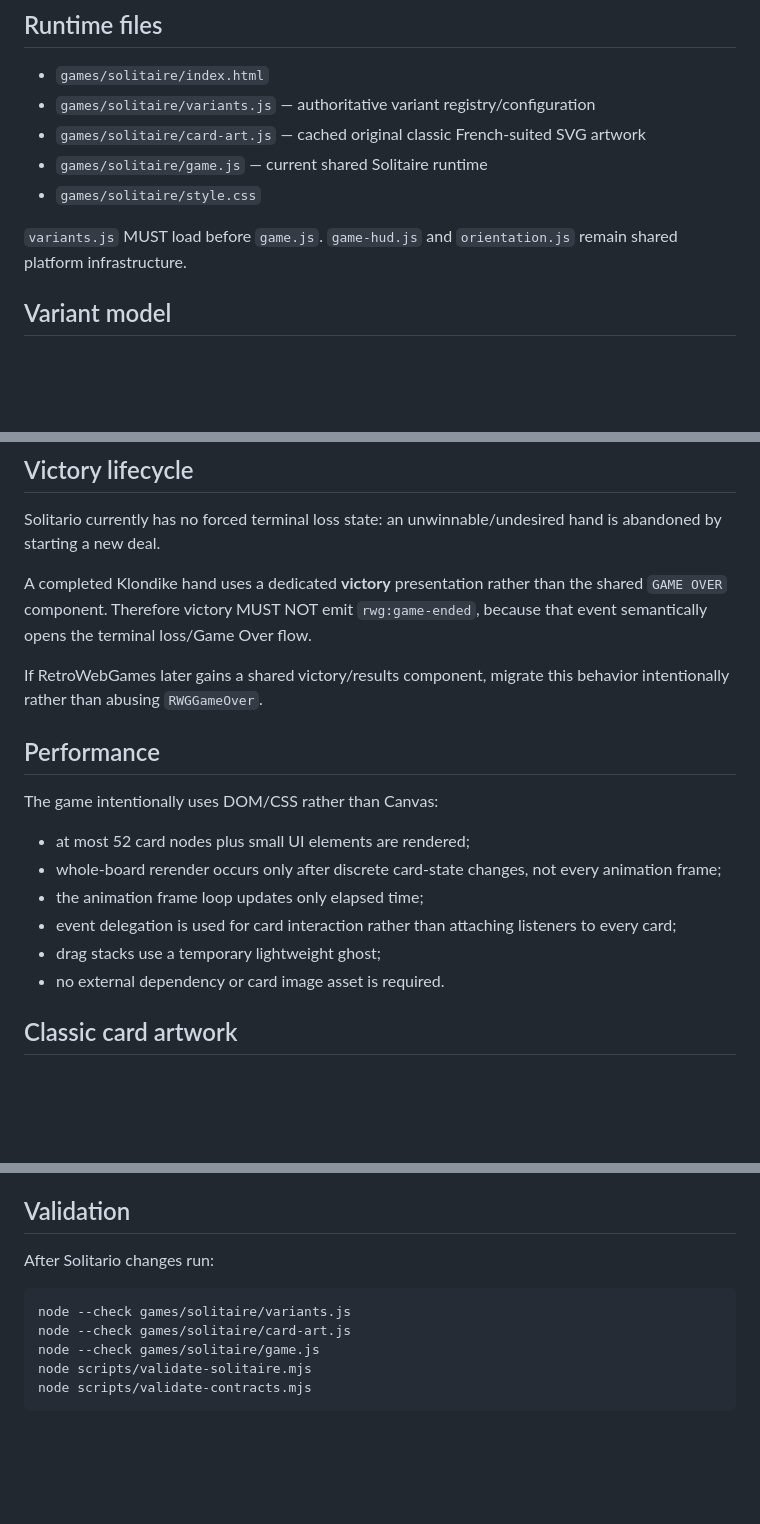
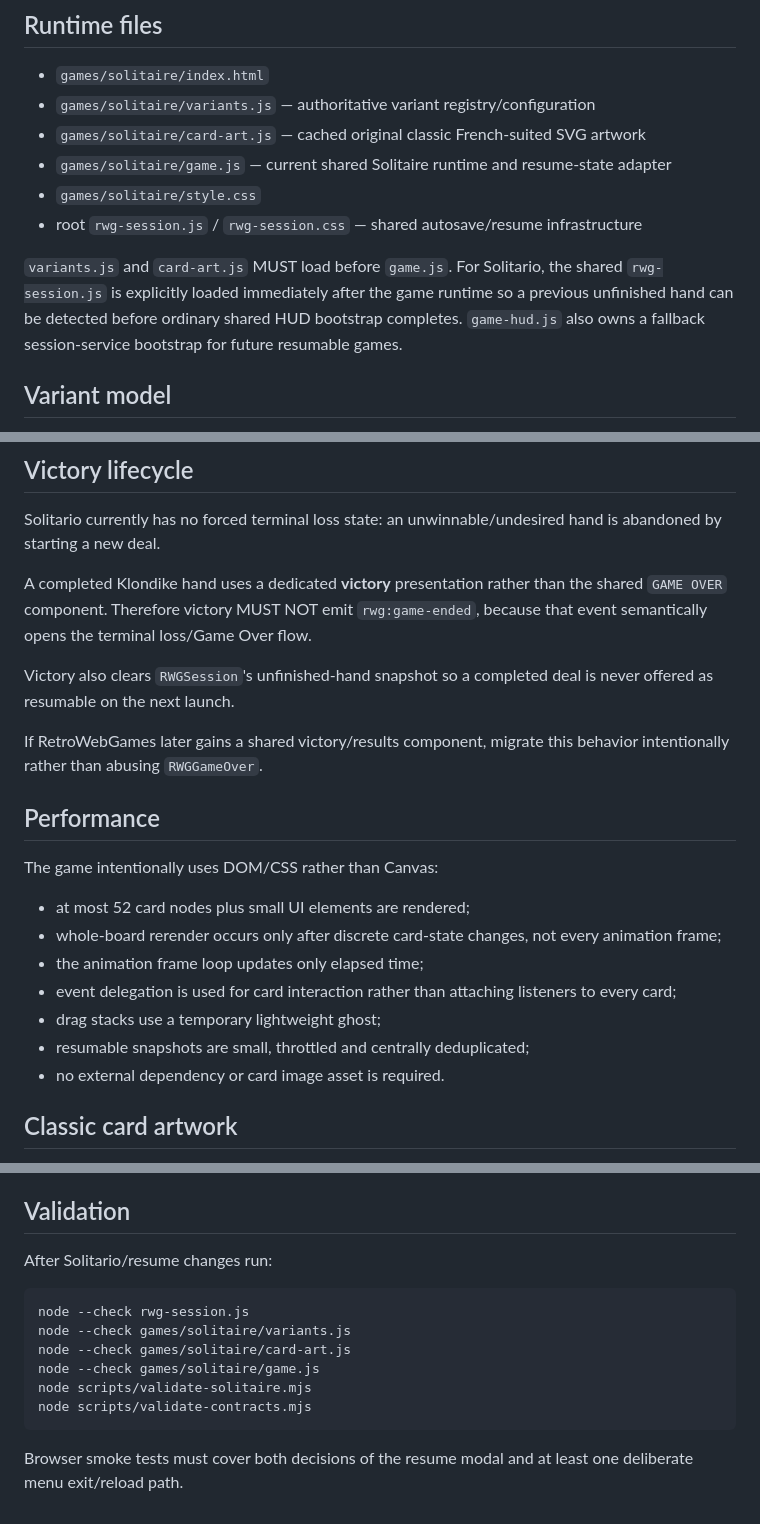
Before and after one commit to Frapo78/RetroWebGames, a Markdown page: docs/SOLITAIRE.md, 3 parts joined by grey strips. Rendered like a GitHub page; blank space fills up the shorter version.

Commit message:
docs(solitaire): document crash-safe resume persistence

````diff
--- a/docs/SOLITAIRE.md
+++ b/docs/SOLITAIRE.md
@@ -7,10 +7,11 @@ Solitario is RetroWebGames' extensible card-game shell. The current playable var
 - `games/solitaire/index.html`
 - `games/solitaire/variants.js` — authoritative variant registry/configuration
 - `games/solitaire/card-art.js` — cached original classic French-suited SVG artwork
-- `games/solitaire/game.js` — current shared Solitaire runtime
+- `games/solitaire/game.js` — current shared Solitaire runtime and resume-state adapter
 - `games/solitaire/style.css`
+- root `rwg-session.js` / `rwg-session.css` — shared autosave/resume infrastructure
 
-`variants.js` MUST load before `game.js`. `game-hud.js` and `orientation.js` remain shared platform infrastructure.
+`variants.js` and `card-art.js` MUST load before `game.js`. For Solitario, the shared `rwg-session.js` is explicitly loaded immediately after the game runtime so a previous unfinished hand can be detected before ordinary shared HUD bootstrap completes. `game-hud.js` also owns a fallback session-service bootstrap for future resumable games.
 
 ## Variant model
 
@@ -78,6 +140,8 @@ Solitario currently has no forced terminal loss state: an unwinnable/undesired h
 
 A completed Klondike hand uses a dedicated **victory** presentation rather than the shared `GAME OVER` component. Therefore victory MUST NOT emit `rwg:game-ended`, because that event semantically opens the terminal loss/Game Over flow.
 
+Victory also clears `RWGSession`'s unfinished-hand snapshot so a completed deal is never offered as resumable on the next launch.
+
 If RetroWebGames later gains a shared victory/results component, migrate this behavior intentionally rather than abusing `RWGGameOver`.
 
 ## Performance
@@ -89,6 +153,7 @@ The game intentionally uses DOM/CSS rather than Canvas:
 - the animation frame loop updates only elapsed time;
 - event delegation is used for card interaction rather than attaching listeners to every card;
 - drag stacks use a temporary lightweight ghost;
+- resumable snapshots are small, throttled and centrally deduplicated;
 - no external dependency or card image asset is required.
 
 ## Classic card artwork
@@ -116,12 +181,15 @@ WASM is not useful for this game.
 
 ## Validation
 
-After Solitario changes run:
+After Solitario/resume changes run:
 
 ```bash
+node --check rwg-session.js
 node --check games/solitaire/variants.js
 node --check games/solitaire/card-art.js
 node --check games/solitaire/game.js
 node scripts/validate-solitaire.mjs
 node scripts/validate-contracts.mjs
 ```
+
+Browser smoke tests must cover both decisions of the resume modal and at least one deliberate menu exit/reload path.
````
Also changed, not shown: other parts of docs/SOLITAIRE.md (+61 -0 lines).
